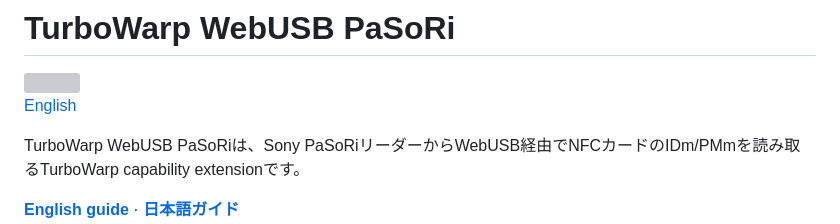
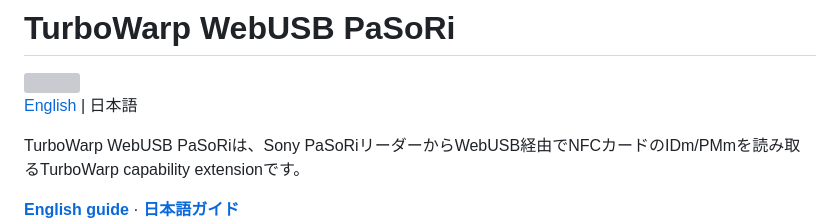
Before and after one commit to kubohiroya/turbowarp-webusb-pasori, a Markdown page: README.ja.md, the part around the change. Rendered like a GitHub page; grey boxes are pictures that could not be loaded.

```diff
--- a/README.ja.md
+++ b/README.ja.md
@@ -2,7 +2,7 @@
 
 <img src="assets/block-icon.svg" alt="" width="48" height="48">
 
-[English](README.md)
+[English](README.md) | 日本語
 
 TurboWarp WebUSB PaSoRiは、Sony PaSoRiリーダーからWebUSB経由でNFCカードのIDm/PMmを読み取るTurboWarp capability extensionです。
 
```
Also changed, not shown: README.md (+1 -1 lines).
